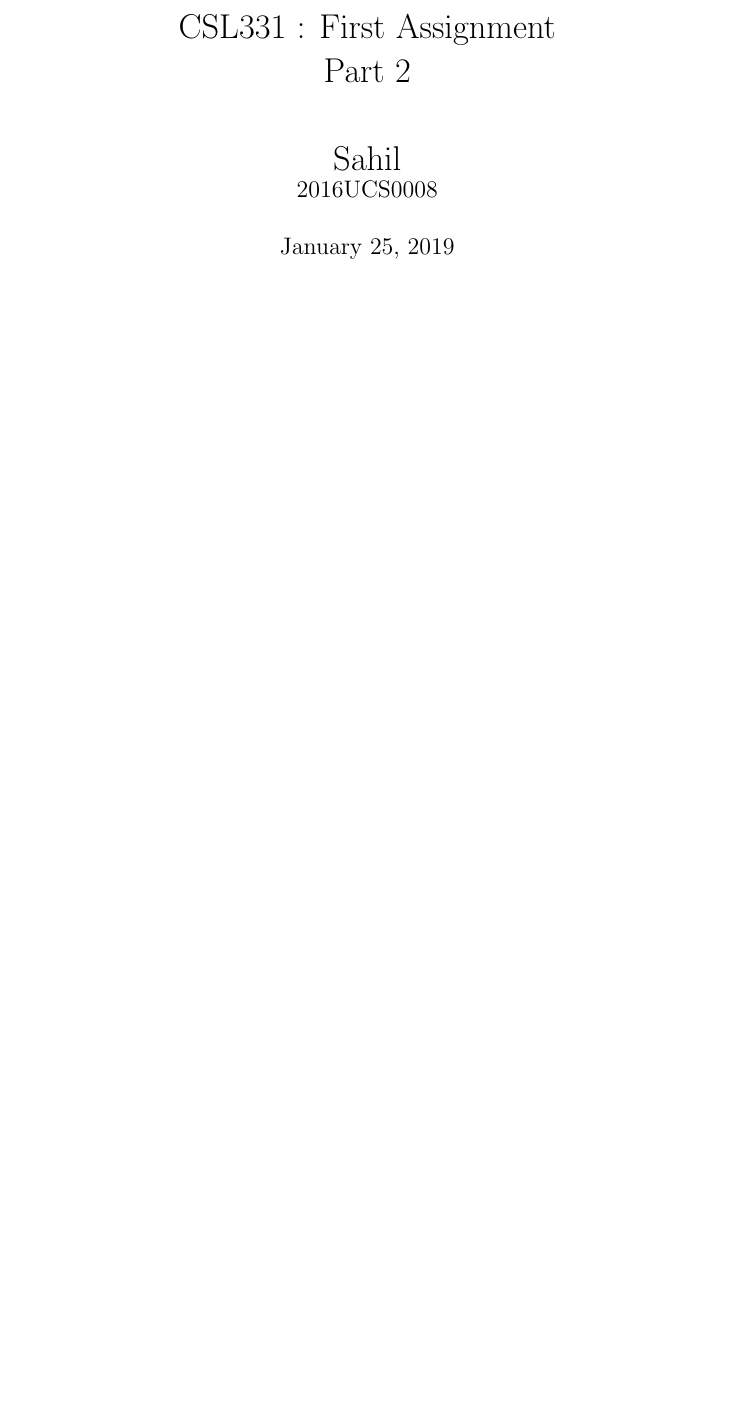
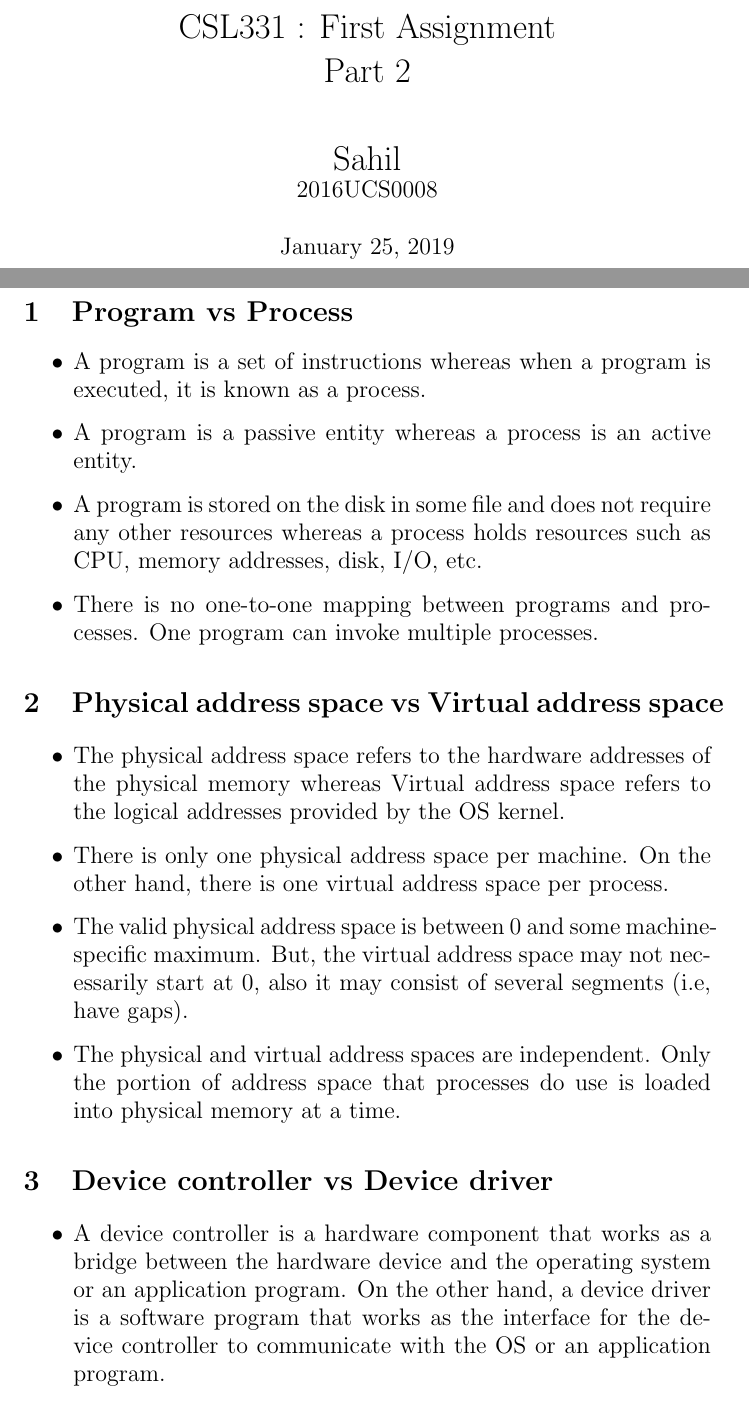
Before and after one commit to sahilbansal17/OS-Lab, a LaTeX document (Theory 1/Part2-Discuss.tex): part of the page before the commit and two parts of pages 1 and 2 of 3 after it, the two joined at a grey line, cut so that both start at the same text, the shorter picture padded with empty space. Compiled offline with pdfLaTeX.

Commit message:
Add solution for part 2

```diff
--- a/Theory 1/Part2-Discuss.tex
+++ b/Theory 1/Part2-Discuss.tex
@@ -14,4 +14,24 @@
 
 %%%%%%%%%%%%%%%%%%%%%%%%%%%%%%%%%%%%%%%%%%%%%%%%
 
+\section{Program vs Process}
+\large
+\begin{itemize}
+	\item A program is a set of instructions whereas when a program is executed, it is known as a process.
+	\item A program is a passive entity whereas a process is an active entity.
+	\item A program is stored on the disk in some file and does not require any other resources whereas a process holds resources such as CPU, memory addresses, disk, I/O, etc.
+	\item There is no one-to-one mapping between programs and processes. One program can invoke multiple processes.
+\end{itemize}
 
+\section{Physical address space vs Virtual address space}
+\begin{itemize}
+	\item The physical address space refers to the hardware addresses of the physical memory whereas Virtual address space refers to the logical addresses provided by the OS kernel.
+	\item There is only one physical address space per machine. On the other hand, there is one virtual address space per process.
+	\item The valid physical address space is between 0 and some machine-specific maximum. But, the virtual address space may not necessarily start at 0, also it may consist of several segments (i.e, have gaps).
+	\item The physical and virtual address spaces are independent. Only the portion of address space that processes do use is loaded into physical memory at a time.
+\end{itemize}
+
+\section{Device controller vs Device driver}
+\begin{itemize}
+	\item A device controller is a hardware component that works as a bridge between the hardware device and the operating system or an application program. On the other hand, a device driver is a software program that works as the interface for the device controller to communicate with the OS or an application program.
+	\item A device controller is a part of the computer system that makes sense of the signals going to and coming from the CPU. On the other hand, a device driver is a computer program that operates or controls a particular type of device that is attached to the computer.
```
Also changed, not shown: Theory 1/Part2-Discuss.tex (13 more changed lines).
